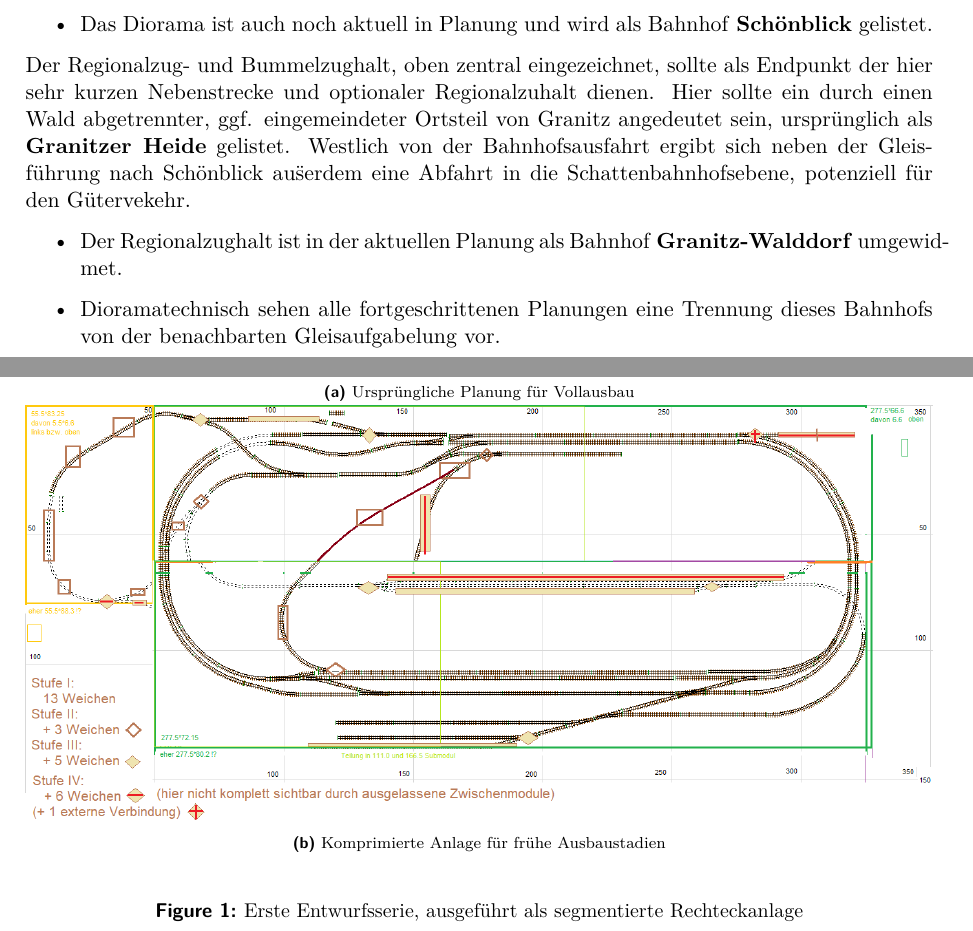
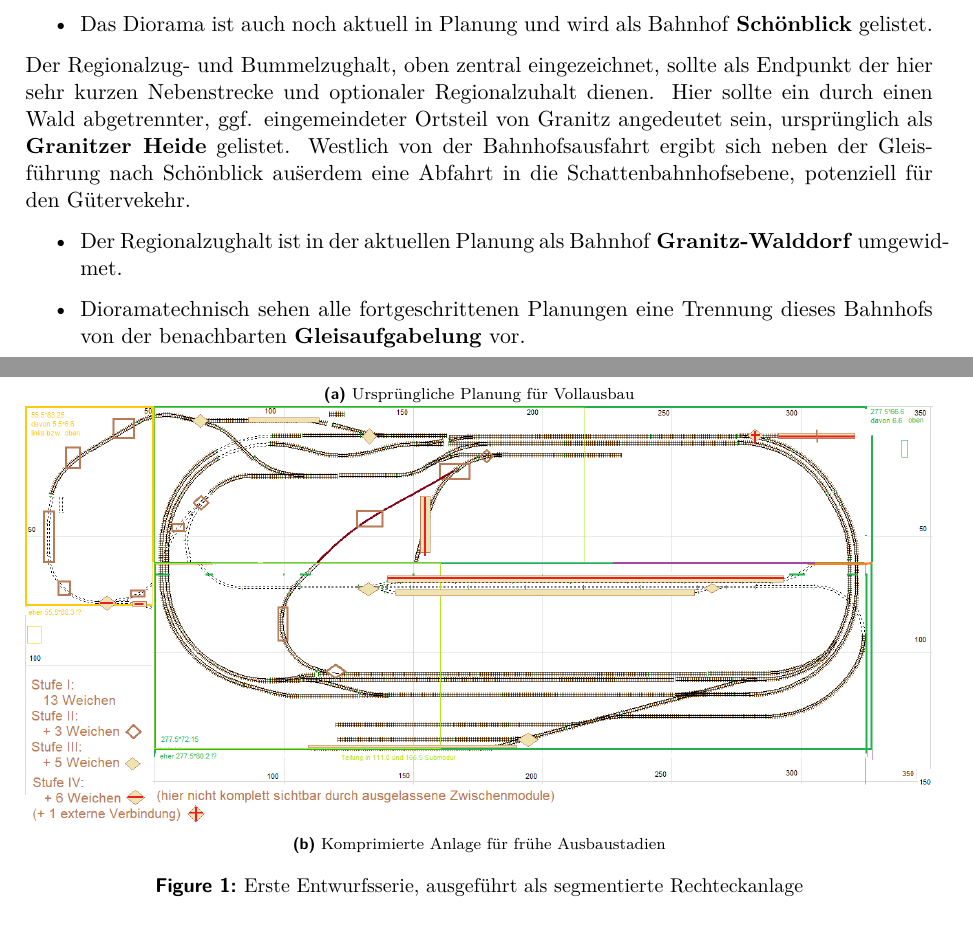
Before and after one commit to dwoelki/Granitz_Documentation, a LaTeX document (Granitz_Doku.tex, which reads tex/Map.tex): two parts of pages 11 and 20 of 32, joined at a grey line, cut so that both start at the same text. Compiled offline with pdfLaTeX; an older LaTeX class or package is replaced by its successor.

Commit message:
(minor: debug cross-references)

```diff
--- a/tex/Map.tex
+++ b/tex/Map.tex
@@ -80,7 +80,7 @@ Hier sollte ein durch einen Wald abgetrennter, ggf. eingemeindeter Ortsteil von
 Westlich von der Bahnhofsausfahrt ergibt sich neben der Gleisf\"uhrung nach Sch\"onblick au\"serdem eine Abfahrt in die Schattenbahnhofsebene, potenziell f\"ur den G\"utervekehr.
 \begin{itemize}
 	\item Der Regionalzughalt ist in der aktuellen Planung als Bahnhof \textbf{Granitz-Walddorf} umgewidmet.
-	\item Dioramatechnisch sehen alle fortgeschrittenen Planungen eine Trennung dieses Bahnhofs von der benachbarten Gleisaufgabelung vor.
+	\item Dioramatechnisch sehen alle fortgeschrittenen Planungen eine Trennung dieses Bahnhofs von der benachbarten \textbf{Gleisaufgabelung} vor.
 \end{itemize}
 
 Die zentralen Panoramasegmente sowie das Segment der Stadt Granitz selbst sind aus Fig.~\ref{img:state0-1_granitz_modules_details} heraus selbsterkl\"arend.
@@ -121,8 +121,8 @@ Diese waren sowohl in zeitlich und gestalterisch sinnvolle Abschnitte unterteilt
    \caption{Komprimierte Anlage f\"ur fr\"uhe Ausbaustadien}
     \label{img:state0-1_granitz_modules_compressed}
     \end{subfigure}
+	\caption{Erste Entwurfsserie, ausgef\"uhrt als segmentierte Rechteckanlage}
 	\label{img:state0-1_granitz}
-	\caption{Erste Entwurfsserie, ausgef\"uhrt als segmentierte Rechteckanlage}
 \end{figure}
 
 Letztendlich entsprechen diese Erstentw\"urfe dem klassischen Oval mit etwas Nebenstreckenfirlefans.
```
Also changed, not shown: tex/Map.tex (10 more changed lines).
